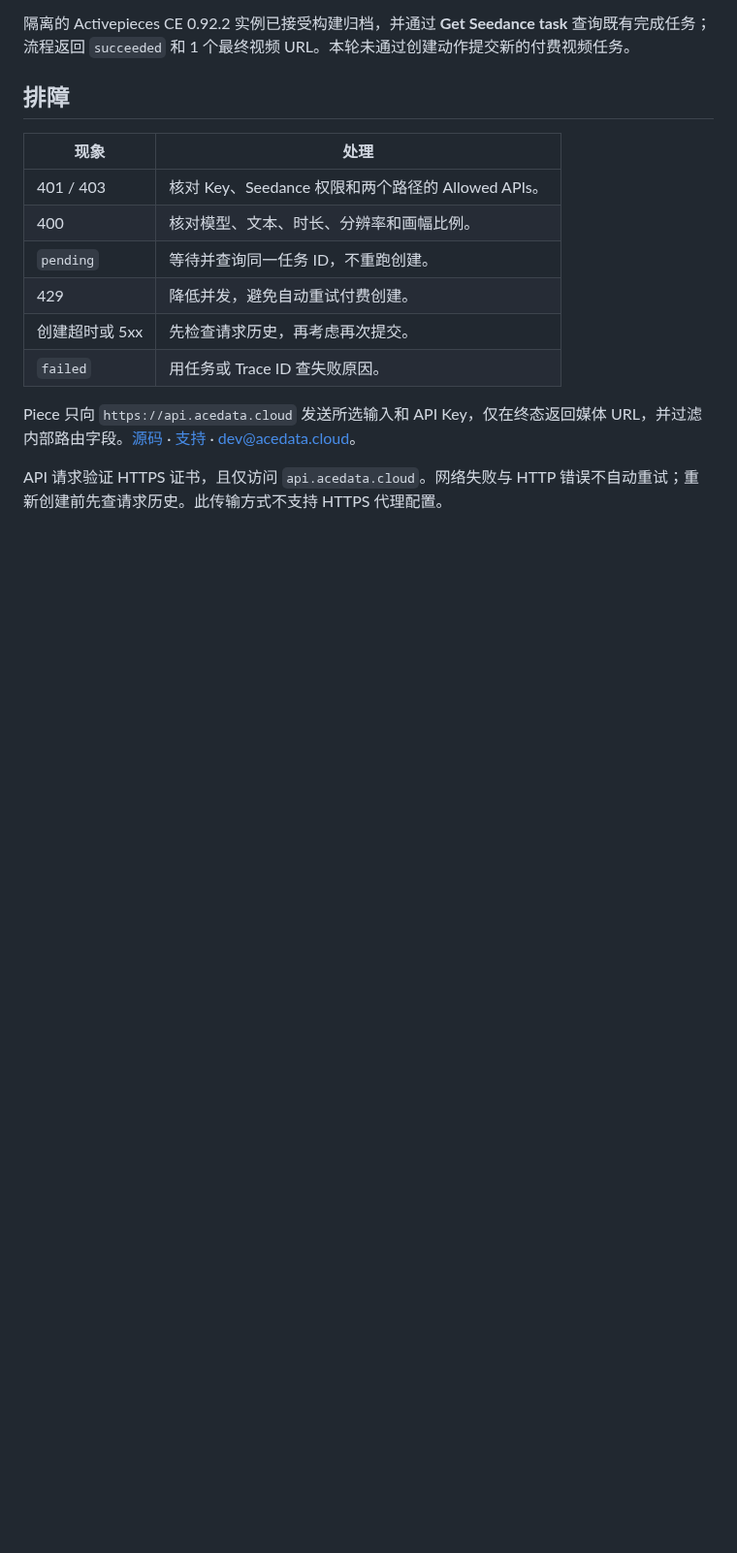
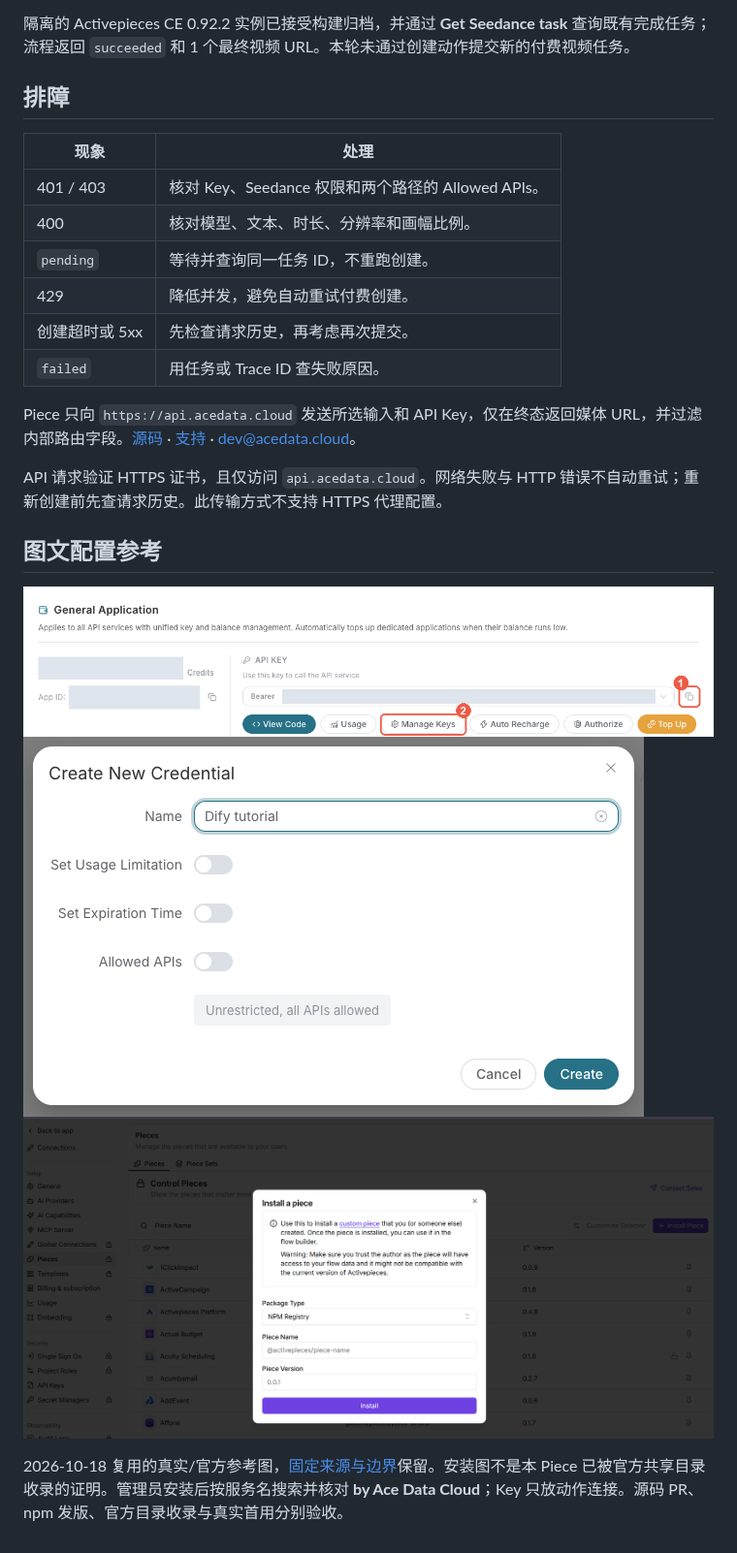
Before and after one commit to AceDataCloud/SeedanceActivepieces, a Markdown page: README.zh-CN.md, the part around the change. Shown at 97% size. Rendered like a GitHub page; pictures changed too: docs/screenshots/create-api-key-en.png (added), docs/screenshots/get-api-key-en.png (added), docs/screenshots/install-piece.png (added); blank space fills up the shorter version.

```diff
--- a/README.zh-CN.md
+++ b/README.zh-CN.md
@@ -40,3 +40,11 @@ Piece 提供三个 Seedance 2.0 文生视频模型，以及通用的 `480p`/`720
 Piece 只向 `https://api.acedata.cloud` 发送所选输入和 API Key，仅在终态返回媒体 URL，并过滤内部路由字段。[源码](https://github.com/AceDataCloud/SeedanceActivepieces) · [支持](https://github.com/AceDataCloud/SeedanceActivepieces/issues) · dev@acedata.cloud。
 
 API 请求验证 HTTPS 证书，且仅访问 `api.acedata.cloud`。网络失败与 HTTP 错误不自动重试；重新创建前先查请求历史。此传输方式不支持 HTTPS 代理配置。
+
+## 图文配置参考
+
+![复制 Key 或管理密钥：真实脱敏 Ace 控制台](docs/screenshots/get-api-key-en.png)
+![创建独立 Key：真实脱敏 Ace 控制台](docs/screenshots/create-api-key-en.png)
+![官方 Activepieces 通用安装弹窗](docs/screenshots/install-piece.png)
+
+2026-10-18 复用的真实/官方参考图，[固定来源与边界](docs/screenshots/onboarding-source.json)保留。安装图不是本 Piece 已被官方共享目录收录的证明。管理员安装后按服务名搜索并核对 **by Ace Data Cloud**；Key 只放动作连接。源码 PR、npm 发版、官方目录收录与真实首用分别验收。
```
Also changed, not shown: README.md (+8 -0 lines), 3 other files.
